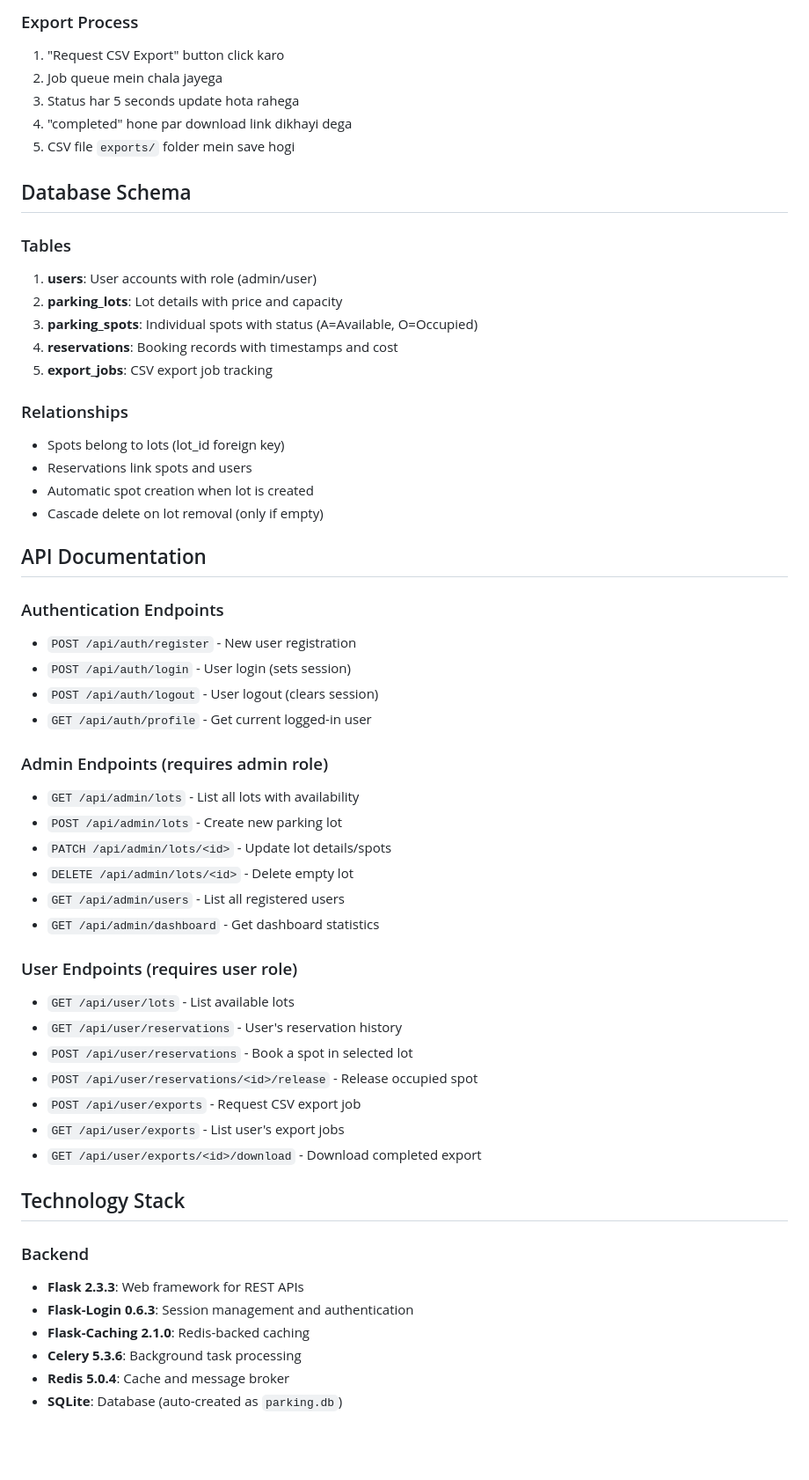
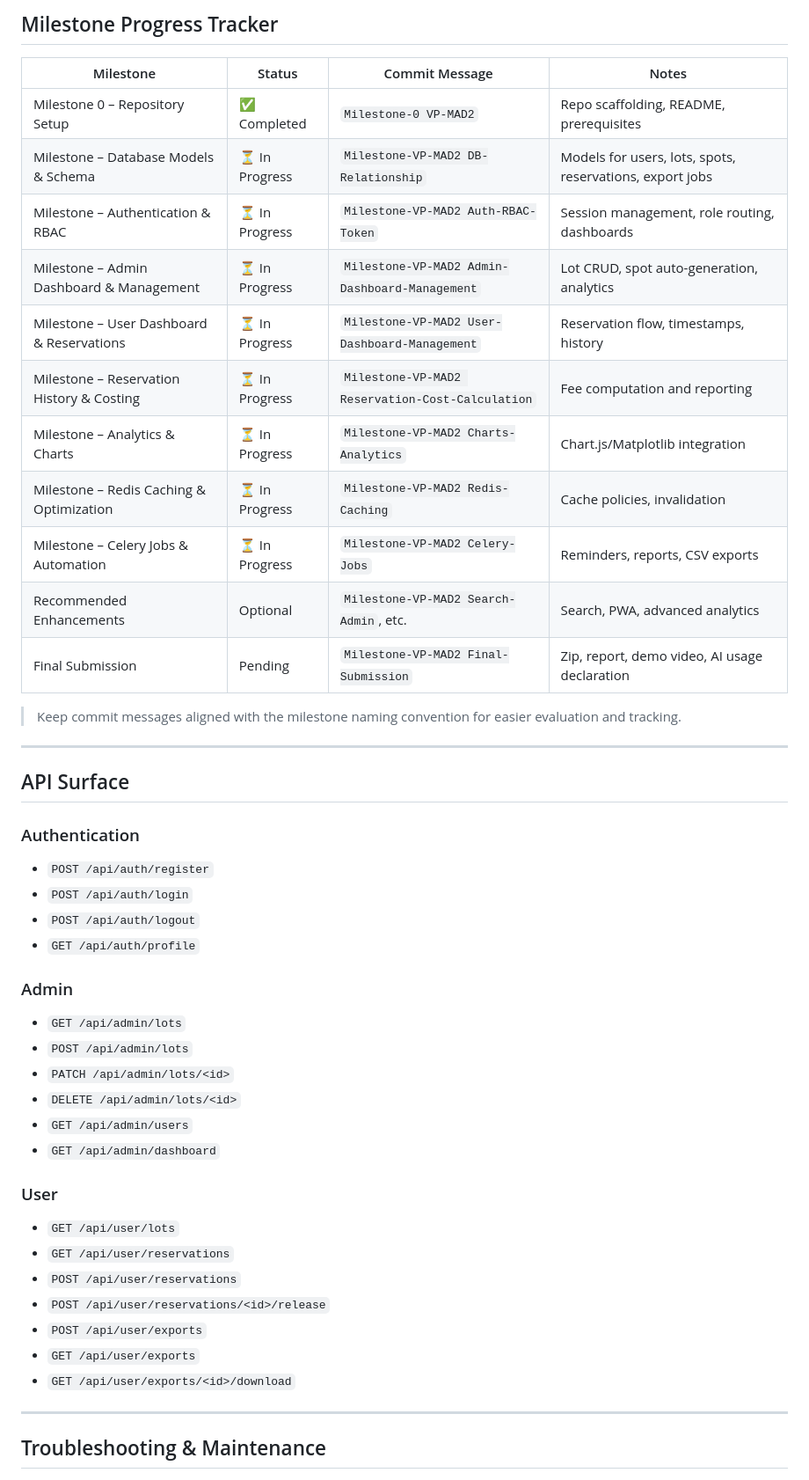
Before and after one commit to 24f2000305/Vehicle-Parking-App-MAD2, a Markdown page: README.md, the part around one of its changes. Shown at 88% size. GitHub-like rendering; blank space fills up the shorter version.

Commit message:
Milestone-0 VP-MAD2

```diff
--- a/README.md
+++ b/README.md
@@ -141,58 +149,50 @@ Vehicle parking system/
 
-### Export Process
-1. "Request CSV Export" button click karo
-2. Job queue mein chala jayega
-3. Status har 5 seconds update hota rahega
-4. "completed" hone par download link dikhayi dega
-5. CSV file `exports/` folder mein save hogi
+## Milestone Progress Tracker
 
-## Database Schema
+| Milestone | Status | Commit Message | Notes |
+|-----------|--------|----------------|-------|
+| Milestone 0 – Repository Setup | ✅ Completed | `Milestone-0 VP-MAD2` | Repo scaffolding, README, prerequisites |
+| Milestone – Database Models & Schema | ⏳ In Progress | `Milestone-VP-MAD2 DB-Relationship` | Models for users, lots, spots, reservations, export jobs |
+| Milestone – Authentication & RBAC | ⏳ In Progress | `Milestone-VP-MAD2 Auth-RBAC-Token` | Session management, role routing, dashboards |
+| Milestone – Admin Dashboard & Management | ⏳ In Progress | `Milestone-VP-MAD2 Admin-Dashboard-Management` | Lot CRUD, spot auto-generation, analytics |
+| Milestone – User Dashboard & Reservations | ⏳ In Progress | `Milestone-VP-MAD2 User-Dashboard-Management` | Reservation flow, timestamps, history |
+| Milestone – Reservation History & Costing | ⏳ In Progress | `Milestone-VP-MAD2 Reservation-Cost-Calculation` | Fee computation and reporting |
+| Milestone – Analytics & Charts | ⏳ In Progress | `Milestone-VP-MAD2 Charts-Analytics` | Chart.js/Matplotlib integration |
+| Milestone – Redis Caching & Optimization | ⏳ In Progress | `Milestone-VP-MAD2 Redis-Caching` | Cache policies, invalidation |
+| Milestone – Celery Jobs & Automation | ⏳ In Progress | `Milestone-VP-MAD2 Celery-Jobs` | Reminders, reports, CSV exports |
+| Recommended Enhancements | Optional | `Milestone-VP-MAD2 Search-Admin`, etc. | Search, PWA, advanced analytics |
+| Final Submission | Pending | `Milestone-VP-MAD2 Final-Submission` | Zip, report, demo video, AI usage declaration |
 
-### Tables
-1. **users**: User accounts with role (admin/user)
-2. **parking_lots**: Lot details with price and capacity
-3. **parking_spots**: Individual spots with status (A=Available, O=Occupied)
-4. **reservations**: Booking records with timestamps and cost
-5. **export_jobs**: CSV export job tracking
+> Keep commit messages aligned with the milestone naming convention for easier evaluation and tracking.
 
-### Relationships
-- Spots belong to lots (lot_id foreign key)
-- Reservations link spots and users
-- Automatic spot creation when lot is created
-- Cascade delete on lot removal (only if empty)
+---
 
-## API Documentation
+## API Surface
 
-### Authentication Endpoints
-- `POST /api/auth/register` - New user registration
-- `POST /api/auth/login` - User login (sets session)
-- `POST /api/auth/logout` - User logout (clears session)
-- `GET /api/auth/profile` - Get current logged-in user
+### Authentication
+- `POST /api/auth/register`
+- `POST /api/auth/login`
+- `POST /api/auth/logout`
+- `GET /api/auth/profile`
 
-### Admin Endpoints (requires admin role)
-- `GET /api/admin/lots` - List all lots with availability
-- `POST /api/admin/lots` - Create new parking lot
-- `PATCH /api/admin/lots/<id>` - Update lot details/spots
-- `DELETE /api/admin/lots/<id>` - Delete empty lot
-- `GET /api/admin/users` - List all registered users
-- `GET /api/admin/dashboard` - Get dashboard statistics
+### Admin
+- `GET /api/admin/lots`
+- `POST /api/admin/lots`
+- `PATCH /api/admin/lots/<id>`
+- `DELETE /api/admin/lots/<id>`
+- `GET /api/admin/users`
+- `GET /api/admin/dashboard`
 
-### User Endpoints (requires user role)
-- `GET /api/user/lots` - List available lots
-- `GET /api/user/reservations` - User's reservation history
-- `POST /api/user/reservations` - Book a spot in selected lot
-- `POST /api/user/reservations/<id>/release` - Release occupied spot
-- `POST /api/user/exports` - Request CSV export job
-- `GET /api/user/exports` - List user's export jobs
-- `GET /api/user/exports/<id>/download` - Download completed export
+### User
+- `GET /api/user/lots`
+- `GET /api/user/reservations`
+- `POST /api/user/reservations`
+- `POST /api/user/reservations/<id>/release`
+- `POST /api/user/exports`
+- `GET /api/user/exports`
+- `GET /api/user/exports/<id>/download`
 
-## Technology Stack
+---
 
-### Backend
-- **Flask 2.3.3**: Web framework for REST APIs
-- **Flask-Login 0.6.3**: Session management and authentication
-- **Flask-Caching 2.1.0**: Redis-backed caching
-- **Celery 5.3.6**: Background task processing
-- **Redis 5.0.4**: Cache and message broker
-- **SQLite**: Database (auto-created as `parking.db`)
+## Troubleshooting & Maintenance
 
```
Also changed, not shown: other parts of README.md (+125 -181 lines).
